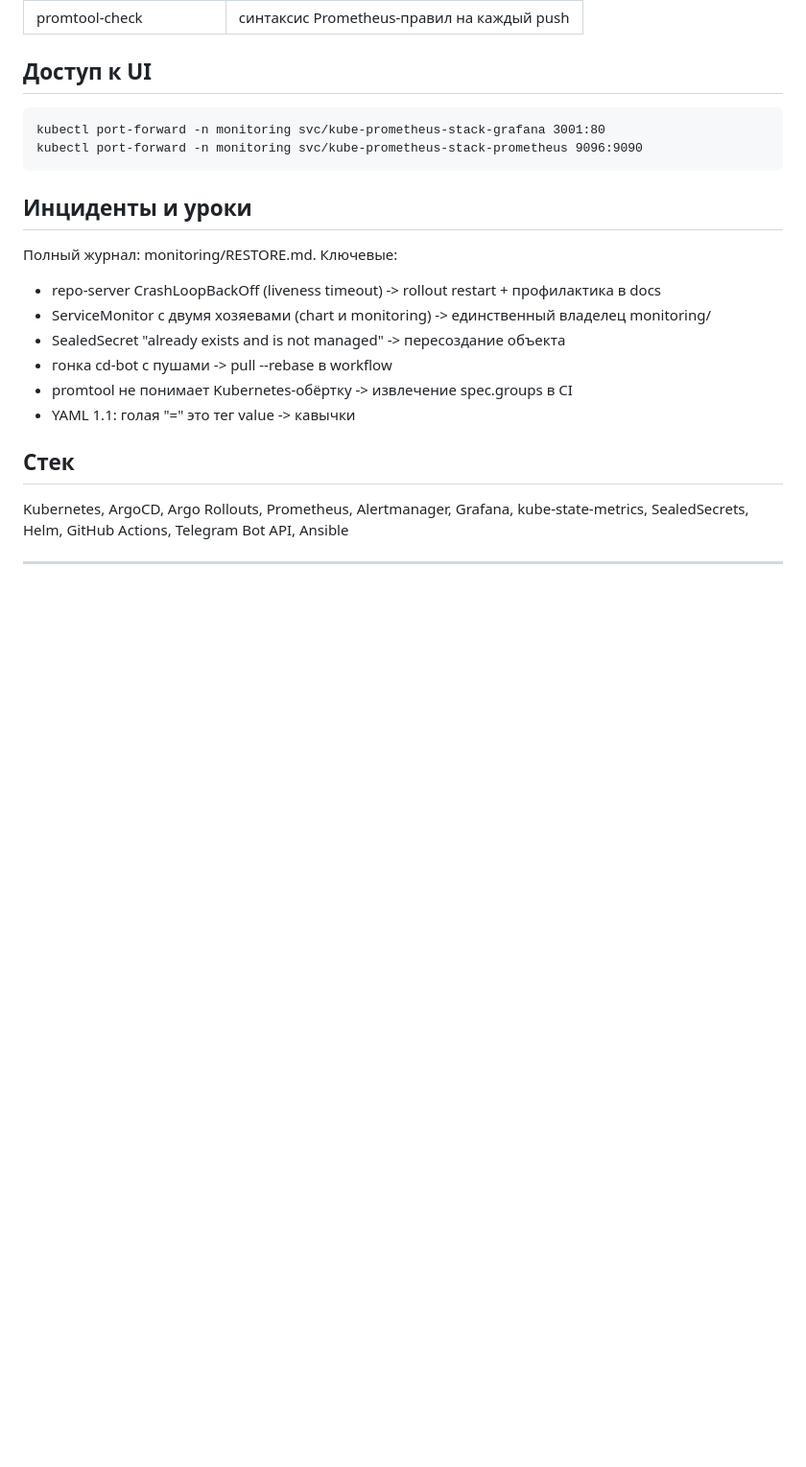
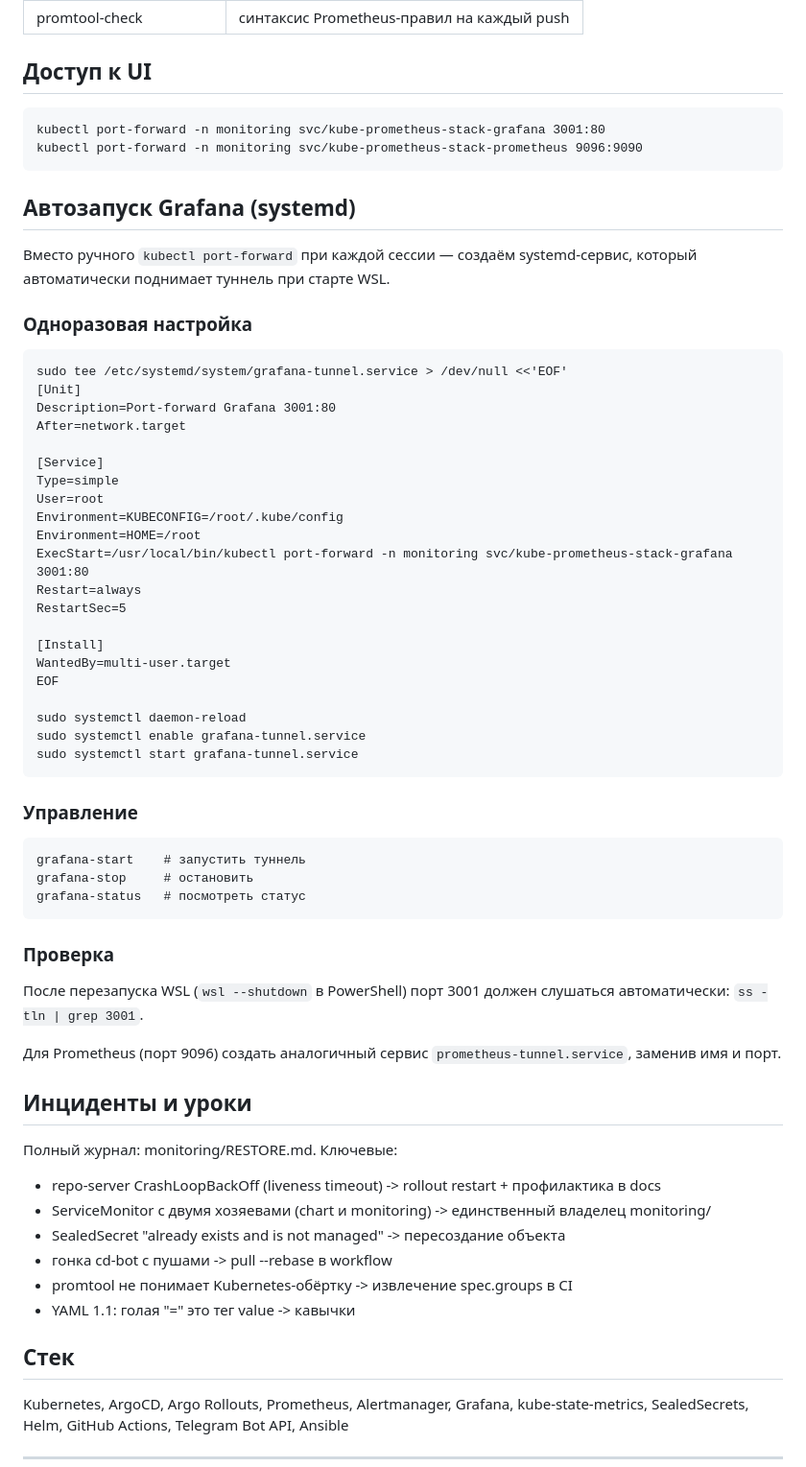
Before and after one commit to MELS-010101/infra-ansible, a Markdown page: README.md, the part around the change. Shown at 96% size. Drawn GitHub-style; blank space fills up the shorter version.

Commit message:
docs: systemd auto-start for Grafana tunnel

```diff
--- a/README.md
+++ b/README.md
@@ -96,6 +96,51 @@ Inhibit: TargetDown глушит HighErrorRate/SLOBreach того же team.
     kubectl port-forward -n monitoring svc/kube-prometheus-stack-grafana 3001:80
     kubectl port-forward -n monitoring svc/kube-prometheus-stack-prometheus 9096:9090
 
+
+## Автозапуск Grafana (systemd)
+
+Вместо ручного `kubectl port-forward` при каждой сессии — создаём systemd-сервис,
+который автоматически поднимает туннель при старте WSL.
+
+### Одноразовая настройка
+
+    sudo tee /etc/systemd/system/grafana-tunnel.service > /dev/null <<'EOF'
+    [Unit]
+    Description=Port-forward Grafana 3001:80
+    After=network.target
+
+    [Service]
+    Type=simple
+    User=root
+    Environment=KUBECONFIG=/root/.kube/config
+    Environment=HOME=/root
+    ExecStart=/usr/local/bin/kubectl port-forward -n monitoring svc/kube-prometheus-stack-grafana 3001:80
+    Restart=always
+    RestartSec=5
+
+    [Install]
+    WantedBy=multi-user.target
+    EOF
+
+    sudo systemctl daemon-reload
+    sudo systemctl enable grafana-tunnel.service
+    sudo systemctl start grafana-tunnel.service
+
+### Управление
+
+    grafana-start    # запустить туннель
+    grafana-stop     # остановить
+    grafana-status   # посмотреть статус
+
+### Проверка
+
+После перезапуска WSL (`wsl --shutdown` в PowerShell) порт 3001 должен слушаться
+автоматически: `ss -tln | grep 3001`.
+
+Для Prometheus (порт 9096) создать аналогичный сервис `prometheus-tunnel.service`,
+заменив имя и порт.
+
+
 ## Инциденты и уроки
 
 Полный журнал: monitoring/RESTORE.md. Ключевые:
```
